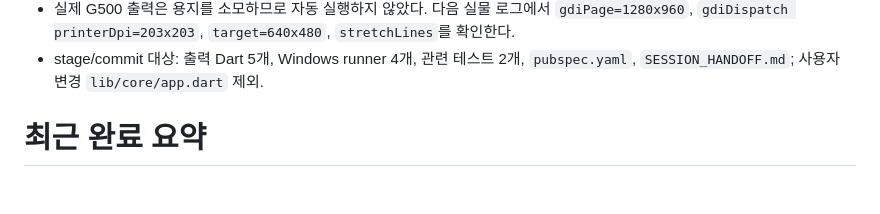
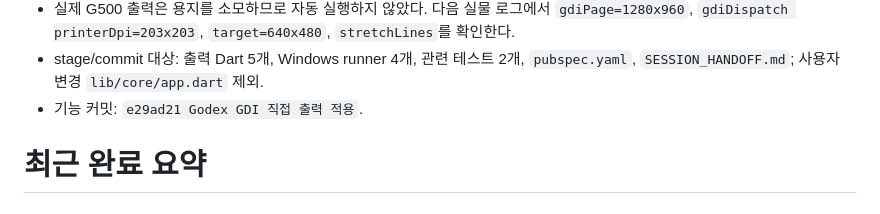
Before and after one commit to itsng1998-collab/label_manager, a Markdown page: SESSION_HANDOFF.md, the part around the change. Drawn GitHub-style.

Commit message:
Godex GDI 출력 인수인계 갱신

```diff
--- a/SESSION_HANDOFF.md
+++ b/SESSION_HANDOFF.md
@@ -61,6 +61,7 @@
 - Windows `/WX` Debug 빌드 성공. EXE FileVersion/ProductVersion과 `.tmp/log/app_2026-08-02_18-36-17.log` logger 헤더가 모두 `1.0.31`임을 확인했다. 검증용 PID 9912는 종료했다.
 - 실제 G500 출력은 용지를 소모하므로 자동 실행하지 않았다. 다음 실물 로그에서 `gdiPage=1280x960`, `gdiDispatch printerDpi=203x203`, `target=640x480`, `stretchLines`를 확인한다.
 - stage/commit 대상: 출력 Dart 5개, Windows runner 4개, 관련 테스트 2개, `pubspec.yaml`, `SESSION_HANDOFF.md`; 사용자 변경 `lib/core/app.dart` 제외.
+- 기능 커밋: `e29ad21 Godex GDI 직접 출력 적용`.
 
 # 최근 완료 요약
 
```
